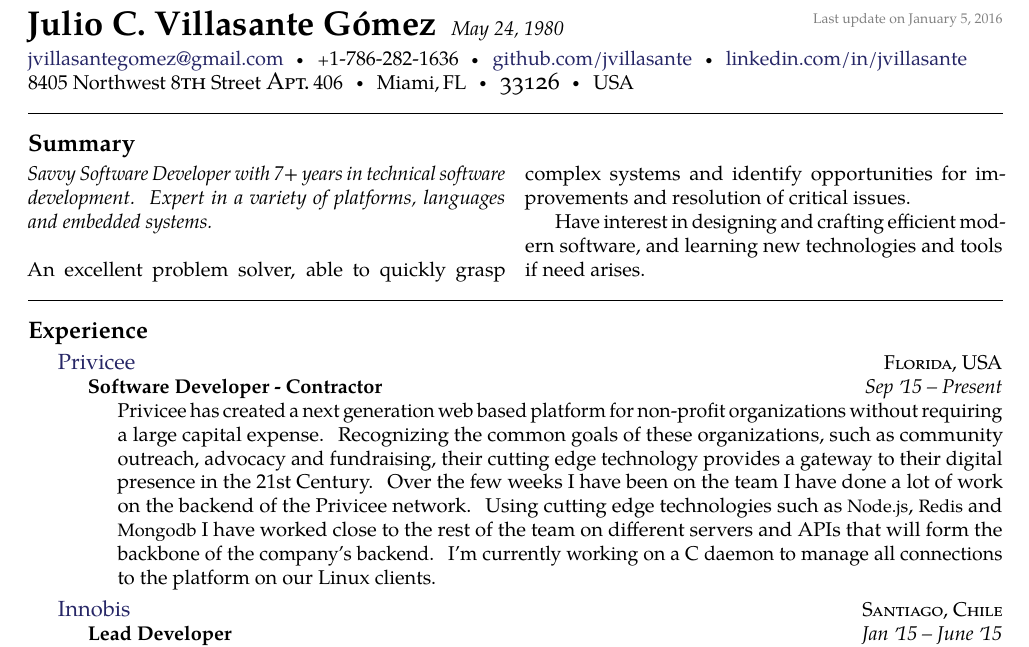
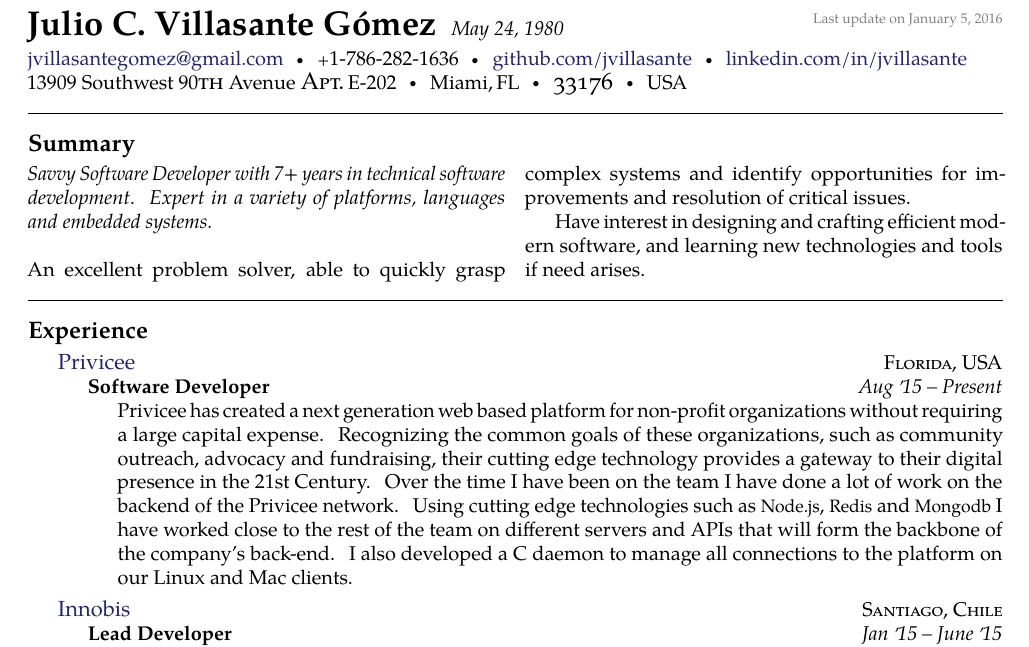
Before and after one commit to jvillasante/resume, a LaTeX CV (jvillasante-resume.tex): part of page 1 of 2, cut so that both start at the same text. Compiled offline with pdfLaTeX.

Commit message:
new address

```diff
--- a/jvillasante-resume.tex
+++ b/jvillasante-resume.tex
@@ -44,9 +44,9 @@
 \href{https://github.com/jvillasante}{github.com/jvillasante}\sbull
 \href{http://linkedin.com/in/jvillasante}{linkedin.com/in/jvillasante}
 \\
-8405 Northwest 8{\large \sc th} Street {\large \sc Apt.}\thinspace 406\sbull
+13909 Southwest 90{\large \sc th} Avenue {\large \sc Apt.}\thinspace E-202\sbull
 Miami,\thinspace FL\sbull
-{\large \sc 33126}\sbull
+{\large \sc 33176}\sbull
 USA
 
 \spacedhrule{0.9em}{-0.4em}  % a horizontal line with some vertical spacing before and after
@@ -63,19 +63,27 @@ An excellent problem solver, able to quickly grasp complex systems and identify
 Have interest in designing and crafting efficient modern software, and learning new technologies and tools if need arises.
 \end{multicols}
 
-
 \spacedhrule{0em}{-0.4em}
 
 \roottitle{Experience}
-
 
 \headedsection
   {\href{https://www.privicee.com/}{Privicee}}
   {\textsc{Florida, USA}} {%
   \headedsubsection
-    {Software Developer - Contractor}
-    {Sep \apo15 -- Present}
-    {\bodytext{Privicee has created a next generation web based platform for non-profit organizations without requiring a large capital expense. Recognizing the common goals of these organizations, such as community outreach, advocacy and fundraising, their cutting edge technology provides a gateway to their digital presence in the 21st Century. Over the few weeks I have been on the team I have done a lot of work on the backend of the Privicee network. Using cutting edge technologies such as \acr{Node.js}, \acr{Redis} and \acr{Mongodb} I have worked close to the rest of the team on different servers and APIs that will form the backbone of the company's backend. I'm currently working on a C daemon to manage all connections to the platform on our Linux clients.}}
+    {Software Developer}
+    {Aug \apo15 -- Present}
+    {\bodytext{Privicee has created a next generation web based platform for
+        non-profit organizations without requiring a large capital expense.
+        Recognizing the common goals of these organizations, such as community
+        outreach, advocacy and fundraising, their cutting edge technology
+        provides a gateway to their digital presence in the 21st Century. Over
+        the time I have been on the team I have done a lot of work on the
+        backend of the Privicee network. Using cutting edge technologies such as
+        \acr{Node.js}, \acr{Redis} and \acr{Mongodb} I have worked close to the
+        rest of the team on different servers and APIs that will form the
+        backbone of the company's back-end. I also developed a C daemon to
+        manage all connections to the platform on our Linux and Mac clients.}}
 }
 
 \headedsection
```
Also changed, not shown: jvillasante-resume.pdf.
